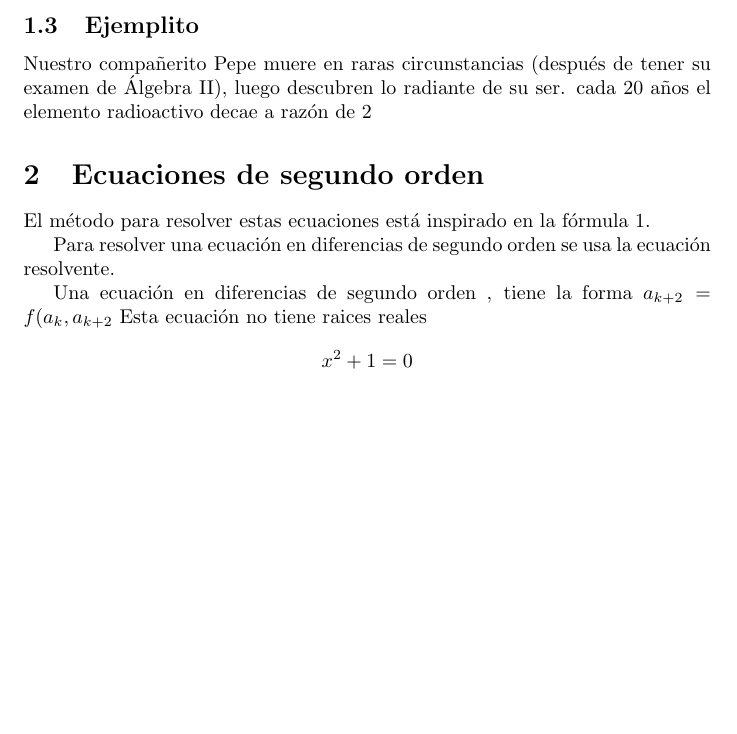
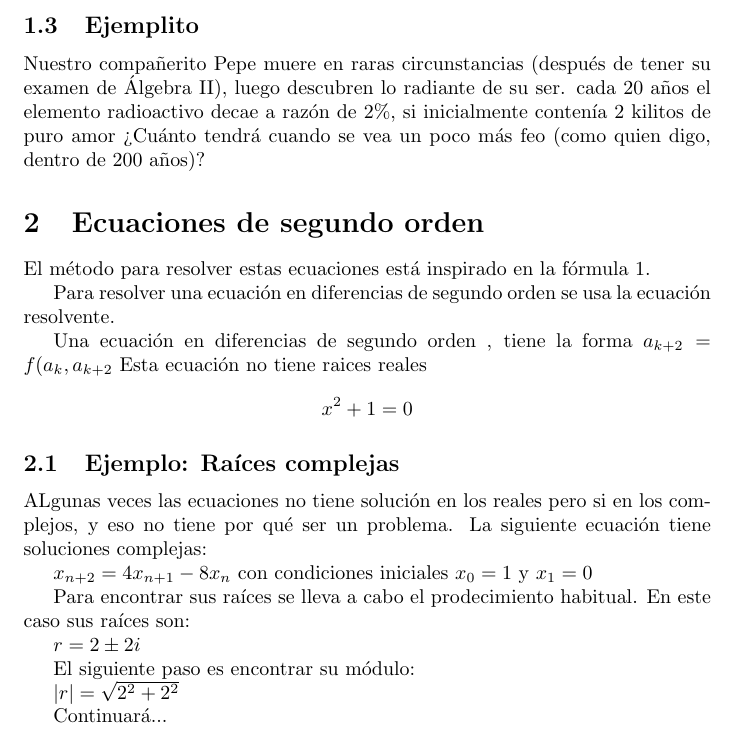
Before and after one commit to susi3003/modelos, a LaTeX document (ejemplo.tex): part of page 2 of 2, cut so that both start at the same text, the shorter picture padded with empty space. Compiled offline with pdfLaTeX.

Commit message:
Empecé un ejemplo de ecuación con raíces complejas.

```diff
--- a/ejemplo.tex
+++ b/ejemplo.tex
@@ -58,7 +58,7 @@ Para deducir esta fórmula usamos que $$\sum_{i=0}^{n-1}a^i=\frac{a^n-1}{a-1}$$.
 
 \subsection{Ejemplito}
 
-Nuestro compañerito Pepe muere en raras circunstancias (después de tener su examen de Álgebra II), luego descubren lo radiante de su ser. cada 20 años el elemento radioactivo decae a razón de $2%$, si inicialmente contenía 2 kilitos de puro amor ¿Cuánto tendrá cuando se vea un poco más feo (como quien digo, dentro de 200 años)?
+Nuestro compañerito Pepe muere en raras circunstancias (después de tener su examen de Álgebra II), luego descubren lo radiante de su ser. cada 20 años el elemento radioactivo decae a razón de $2\%$, si inicialmente contenía 2 kilitos de puro amor ¿Cuánto tendrá cuando se vea un poco más feo (como quien digo, dentro de 200 años)?
 \section{Ecuaciones de segundo orden}
 
 El método para resolver estas ecuaciones está inspirado en la fórmula \ref{lineal}.
@@ -66,5 +66,26 @@ El método para resolver estas ecuaciones está inspirado en la fórmula \ref{li
 Para resolver una ecuación en diferencias de segundo orden se usa la ecuación resolvente.
 
 Una ecuación en diferencias de segundo orden , tiene la forma $a_{k+2}=f(a_k ,a_{k+2}$
-Esta ecuaci\'on no tiene raices reales $$x^2+1=0$$
+Esta ecuación no tiene raices reales $$x^2+1=0$$
+
+\subsection{Ejemplo: Raíces complejas}
+
+ALgunas veces las ecuaciones no tiene solución en los reales pero si en los complejos, y eso no tiene por qué ser un problema. La siguiente ecuación tiene soluciones complejas:
+
+$x_{n+2}=4x_{n+1}-8x_n$ con condiciones iniciales $x_0=1$ y $x_1=0$
+
+Para encontrar sus raíces se lleva a cabo el prodecimiento habitual. En este caso sus raíces son:
+
+$r=2\pm2i$
+
+
+El siguiente paso es encontrar su módulo:
+
+
+$|r|=\sqrt{2^2+2^2}$
+
+
+Continuará...
+
+
 \end{document}
```
